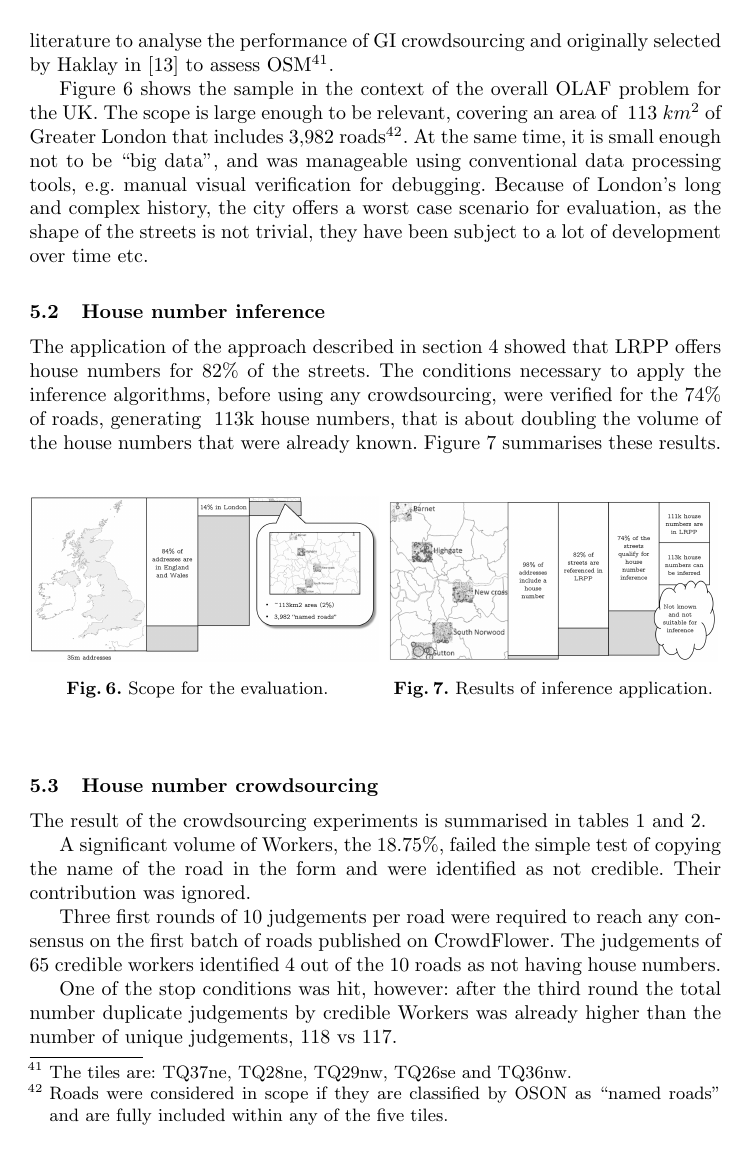
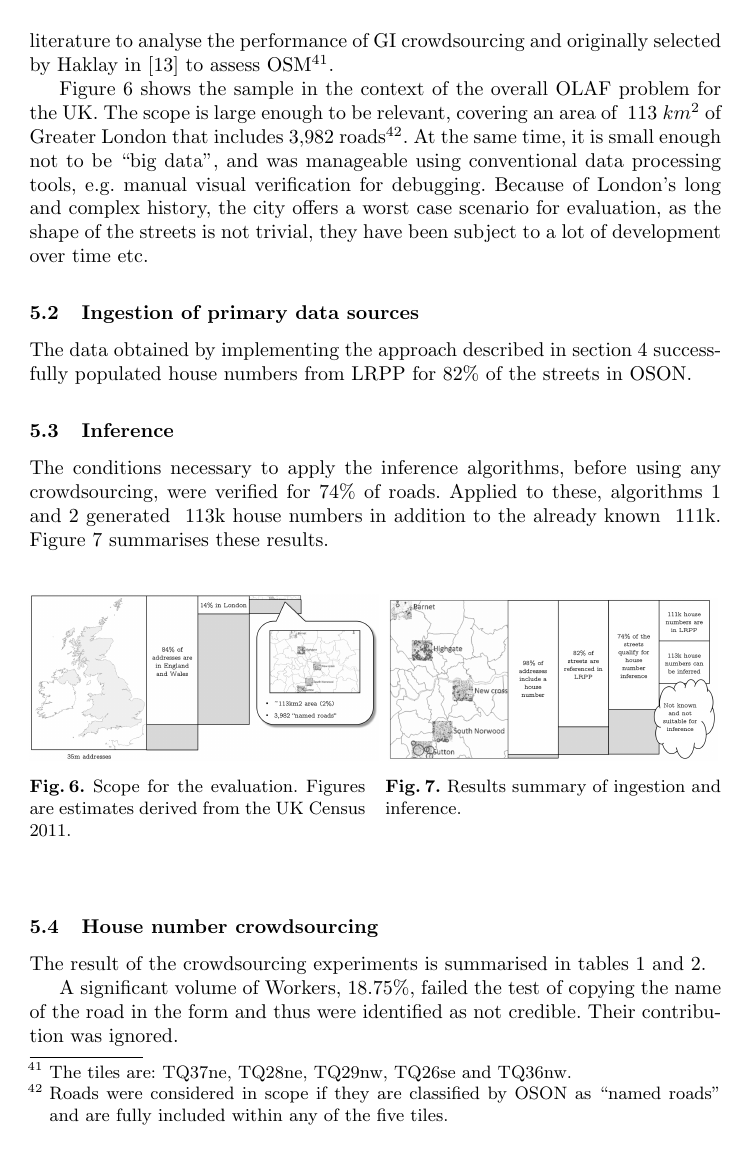
Before and after one commit to Digital-Contraptions-Imaginarium/OLAF-ICWE2016-paper, a LaTeX thesis (0_Main.tex, which reads 5_Evaluation.tex): page 18 of 24. Compiled offline with pdfLaTeX.

Commit message:
Paola's revision of the results

```diff
--- a/5_Evaluation.tex
+++ b/5_Evaluation.tex
@@ -6,14 +6,18 @@ The workflow was implemented to address OLAF for a specific geographic sample, t
 
 Figure \ref{fig:scope} shows the sample in the context of the overall OLAF problem for the UK. The scope is large enough to be relevant, covering an area of ~113 $ km^2 $ of Greater London that includes 3,982 roads\footnote{Roads were considered in scope if they are classified by OSON as "named roads" and are fully included within any of the five tiles.}. At the same time, it is small enough not to be "big data", and was manageable using conventional data processing tools, e.g. manual visual verification for debugging. Because of London's long and complex history, the city offers a worst case scenario for evaluation, as the shape of the streets is not trivial, they have been subject to a lot of development over time etc.
 
-\subsection{House number inference}
+\subsection{Ingestion of primary data sources}
 
-The application of the approach described in section \ref{crowdsourcing-olaf} showed that LRPP offers house numbers for 82\% of the streets. The conditions necessary to apply the inference algorithms, before using any crowdsourcing, were verified for the 74\% of roads, generating ~113k house numbers, that is about doubling the volume of the house numbers that were already known. Figure \ref{fig:results-inference} summarises these results.
+The data obtained by implementing the approach described in section \ref{crowdsourcing-olaf} successfully populated house numbers from LRPP for 82\% of the streets in OSON.
+
+\subsection{Inference}
+
+The conditions necessary to apply the inference algorithms, before using any crowdsourcing, were verified for 74\% of roads. Applied to these, algorithms \ref{algo:inference-numbers} and \ref{algo:inference-numbers-suffix} generated ~113k house numbers in addition to the already known ~111k. Figure \ref{fig:results-inference} summarises these results.
 
 \begin{figure}[!ht]
     \begin{floatrow}
-        \ffigbox{\includegraphics[width=0.505\textwidth]{scope.png}}{\caption{Scope for the evaluation.}\label{fig:scope}}
-        \ffigbox{\includegraphics[width=0.475\textwidth]{inference-results.png}}{\caption{Results of inference application.}\label{fig:results-inference}}
+        \ffigbox{\includegraphics[width=0.505\textwidth]{scope.png}}{\caption{Scope for the evaluation. Figures are estimates derived from the UK Census 2011.}\label{fig:scope}}
+        \ffigbox{\includegraphics[width=0.475\textwidth]{inference-results.png}}{\caption{Results summary of ingestion and inference.}\label{fig:results-inference}}
    \end{floatrow}
 \end{figure}
 
@@ -21,9 +25,9 @@ The application of the approach described in section \ref{crowdsourcing-olaf} sh
 
 The result of the crowdsourcing experiments is summarised in tables \ref{table:distribution-of-workers} and \ref{table:judgements-summary}.
 
-A significant volume of Workers, the 18.75\%, failed the simple test of copying the name of the road in the form and were identified as not credible. Their contribution was ignored.
+A significant volume of Workers, 18.75\%, failed the test of copying the name of the road in the form and thus were identified as not credible. Their contribution was ignored.
 
-Three first rounds of 10 judgements per road were required to reach any consensus on the first batch of roads published on CrowdFlower. The judgements of 65 credible workers identified 4 out of the 10 roads as not having house numbers.
+Three rounds of 10 judgements per road were required to reach any consensus on the first batch of roads published on CrowdFlower. The judgements of 65 credible workers identified 4 out of the 10 roads as not having house numbers.
 
-One of the stop conditions was hit, however: after the third round the total number duplicate judgements by credible Workers was already higher than the number of unique judgements, 118 vs 117.
+Those three rounds were sufficient to hit one of the stop conditions: the total number of duplicate judgements by credible Workers was higher than the number of unique judgements, 118 vs 117.
 
```
Also changed, not shown: 5_Evaluation.tex (12 more changed lines).
